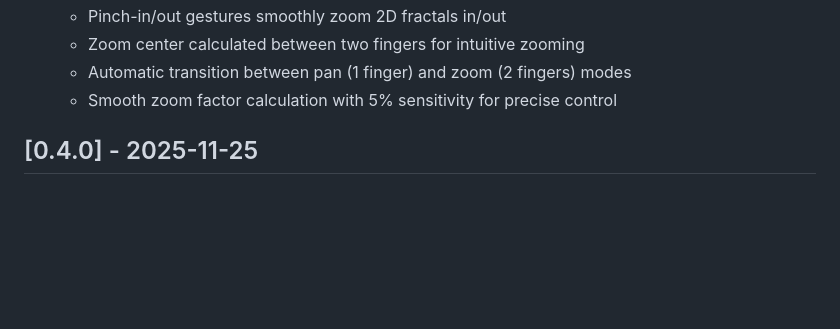
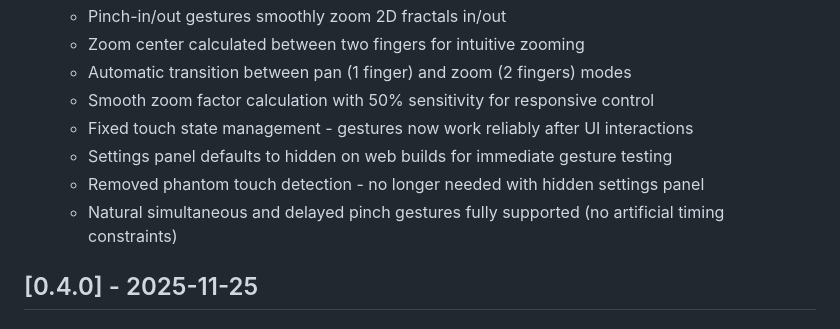
Before and after one commit to paulrobello/par-fractal, a Markdown page: CHANGELOG.md, the part around the change. Rendered like a GitHub page; blank space fills up the shorter version.

```diff
--- a/CHANGELOG.md
+++ b/CHANGELOG.md
@@ -31,7 +31,11 @@ and this project adheres to [Semantic Versioning](https://semver.org/spec/v2.0.0
   - Pinch-in/out gestures smoothly zoom 2D fractals in/out
   - Zoom center calculated between two fingers for intuitive zooming
   - Automatic transition between pan (1 finger) and zoom (2 fingers) modes
-  - Smooth zoom factor calculation with 5% sensitivity for precise control
+  - Smooth zoom factor calculation with 50% sensitivity for responsive control
+  - Fixed touch state management - gestures now work reliably after UI interactions
+  - Settings panel defaults to hidden on web builds for immediate gesture testing
+  - Removed phantom touch detection - no longer needed with hidden settings panel
+  - Natural simultaneous and delayed pinch gestures fully supported (no artificial timing constraints)
 
 ## [0.4.0] - 2025-11-25
 
```
Also changed, not shown: README.md (+1 -0 lines).
